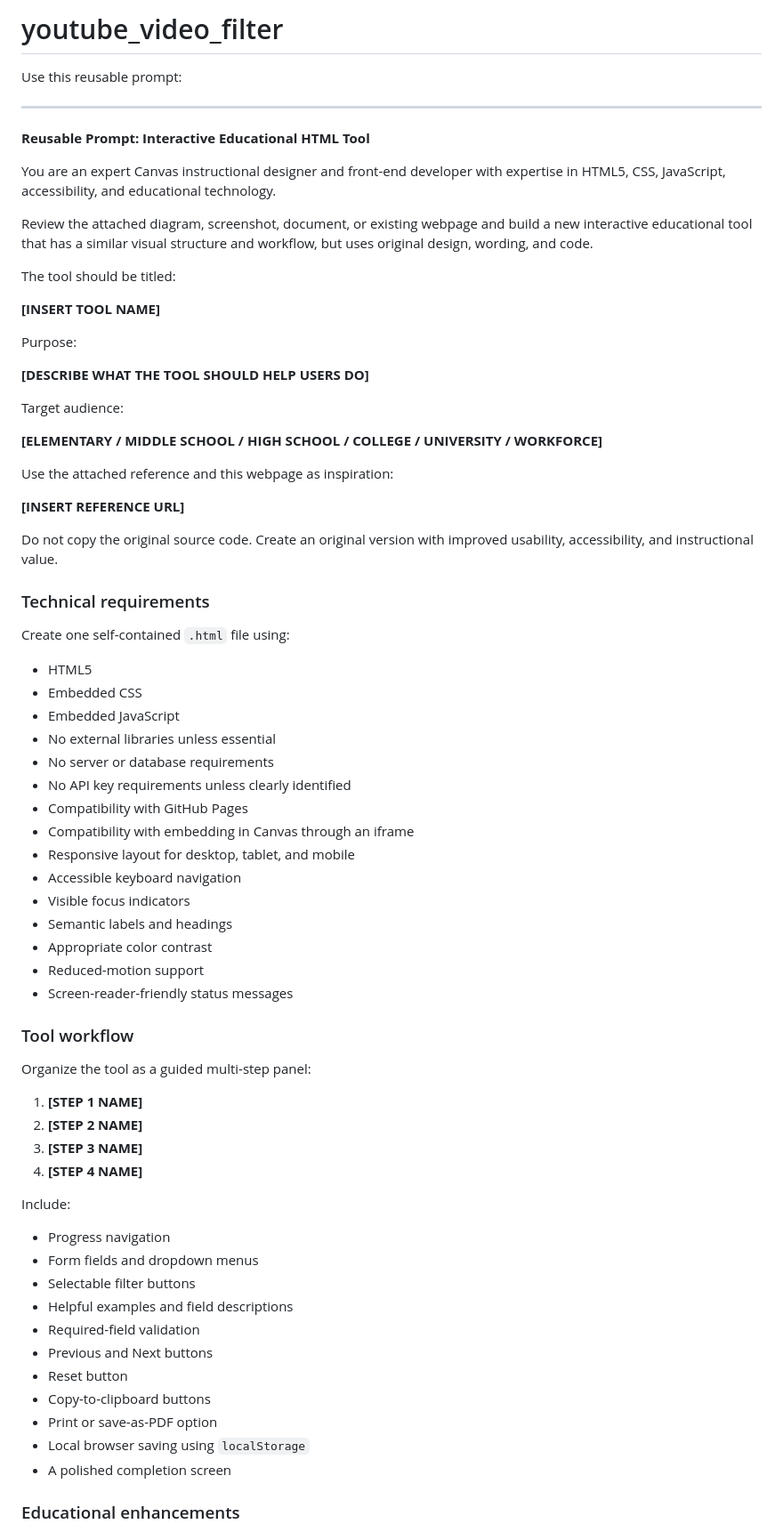
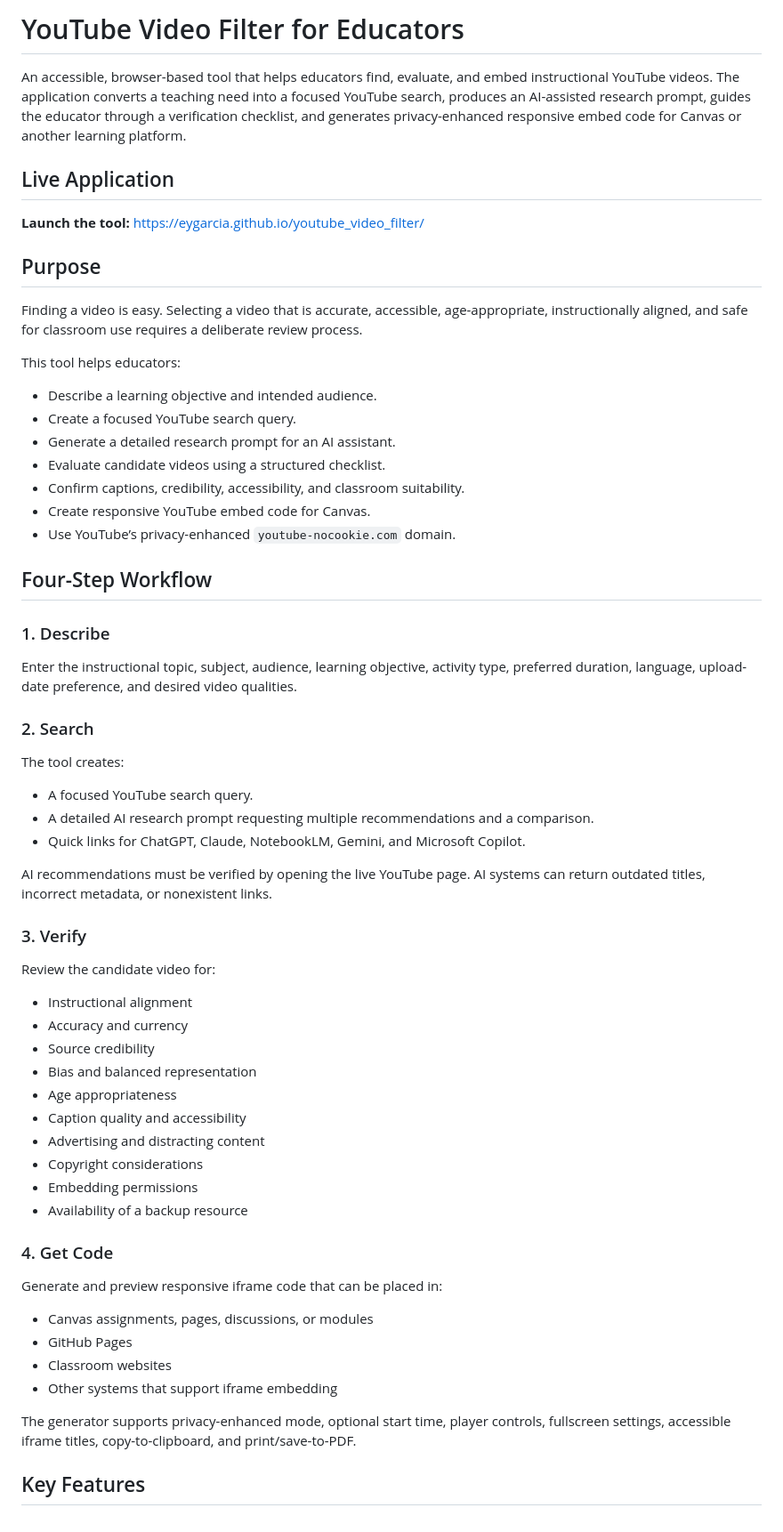
Before and after one commit to eygarcia/youtube_video_filter, a Markdown page: README.md, the part around one of its changes. Shown at 89% size. Rendered like a GitHub page.

Commit message:
Revise README for YouTube Video Filter tool
Updated the README to reflect the new title and purpose of the YouTube Video Filter tool for educators, including detailed instructions and features.

```diff
--- a/README.md
+++ b/README.md
@@ -1,74 +1,66 @@
-# youtube_video_filter
-Use this reusable prompt:
+# YouTube Video Filter for Educators
 
----
+An accessible, browser-based tool that helps educators find, evaluate, and embed instructional YouTube videos. The application converts a teaching need into a focused YouTube search, produces an AI-assisted research prompt, guides the educator through a verification checklist, and generates privacy-enhanced responsive embed code for Canvas or another learning platform.
 
-**Reusable Prompt: Interactive Educational HTML Tool**
+## Live Application
 
-You are an expert Canvas instructional designer and front-end developer with expertise in HTML5, CSS, JavaScript, accessibility, and educational technology.
+**Launch the tool:** [https://eygarcia.github.io/youtube_video_filter/](https://eygarcia.github.io/youtube_video_filter/)
 
-Review the attached diagram, screenshot, document, or existing webpage and build a new interactive educational tool that has a similar visual structure and workflow, but uses original design, wording, and code.
+## Purpose
 
-The tool should be titled:
+Finding a video is easy. Selecting a video that is accurate, accessible, age-appropriate, instructionally aligned, and safe for classroom use requires a deliberate review process.
 
-**[INSERT TOOL NAME]**
+This tool helps educators:
 
-Purpose:
+- Describe a learning objective and intended audience.
+- Create a focused YouTube search query.
+- Generate a detailed research prompt for an AI assistant.
+- Evaluate candidate videos using a structured checklist.
+- Confirm captions, credibility, accessibility, and classroom suitability.
+- Create responsive YouTube embed code for Canvas.
+- Use YouTube’s privacy-enhanced `youtube-nocookie.com` domain.
 
-**[DESCRIBE WHAT THE TOOL SHOULD HELP USERS DO]**
+## Four-Step Workflow
 
-Target audience:
+### 1. Describe
 
-**[ELEMENTARY / MIDDLE SCHOOL / HIGH SCHOOL / COLLEGE / UNIVERSITY / WORKFORCE]**
+Enter the instructional topic, subject, audience, learning objective, activity type, preferred duration, language, upload-date preference, and desired video qualities.
 
-Use the attached reference and this webpage as inspiration:
+### 2. Search
 
-**[INSERT REFERENCE URL]**
+The tool creates:
 
-Do not copy the original source code. Create an original version with improved usability, accessibility, and instructional value.
+- A focused YouTube search query.
+- A detailed AI research prompt requesting multiple recommendations and a comparison.
+- Quick links for ChatGPT, Claude, NotebookLM, Gemini, and Microsoft Copilot.
 
-### Technical requirements
+AI recommendations must be verified by opening the live YouTube page. AI systems can return outdated titles, incorrect metadata, or nonexistent links.
 
-Create one self-contained `.html` file using:
+### 3. Verify
 
-* HTML5
-* Embedded CSS
-* Embedded JavaScript
-* No external libraries unless essential
-* No server or database requirements
-* No API key requirements unless clearly identified
-* Compatibility with GitHub Pages
-* Compatibility with embedding in Canvas through an iframe
-* Responsive layout for desktop, tablet, and mobile
-* Accessible keyboard navigation
-* Visible focus indicators
-* Semantic labels and headings
-* Appropriate color contrast
-* Reduced-motion support
-* Screen-reader-friendly status messages
+Review the candidate video for:
 
-### Tool workflow
+- Instructional alignment
+- Accuracy and currency
+- Source credibility
+- Bias and balanced representation
+- Age appropriateness
+- Caption quality and accessibility
+- Advertising and distracting content
+- Copyright considerations
+- Embedding permissions
+- Availability of a backup resource
 
-Organize the tool as a guided multi-step panel:
+### 4. Get Code
 
-1. **[STEP 1 NAME]**
-2. **[STEP 2 NAME]**
-3. **[STEP 3 NAME]**
-4. **[STEP 4 NAME]**
+Generate and preview responsive iframe code that can be placed in:
 
-Include:
+- Canvas assignments, pages, discussions, or modules
+- GitHub Pages
+- Classroom websites
+- Other systems that support iframe embedding
 
-* Progress navigation
-* Form fields and dropdown menus
-* Selectable filter buttons
-* Helpful examples and field descriptions
-* Required-field validation
-* Previous and Next buttons
-* Reset button
-* Copy-to-clipboard buttons
-* Print or save-as-PDF option
-* Local browser saving using `localStorage`
-* A polished completion screen
+The generator supports privacy-enhanced mode, optional start time, player controls, fullscreen settings, accessible iframe titles, copy-to-clipboard, and print/save-to-PDF.
 
-### Educational enhancements
+## Key Features
 
```
Also changed, not shown: other parts of README.md (+131 -172 lines).
